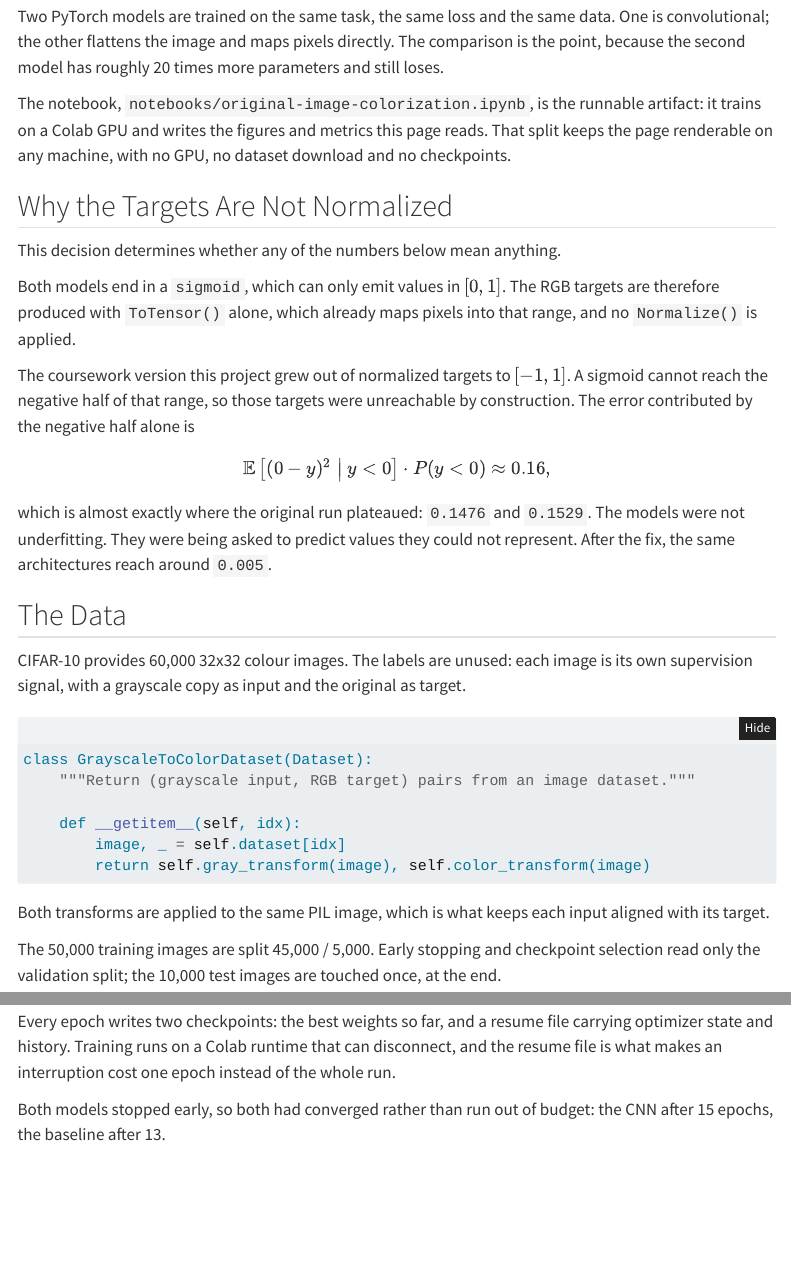
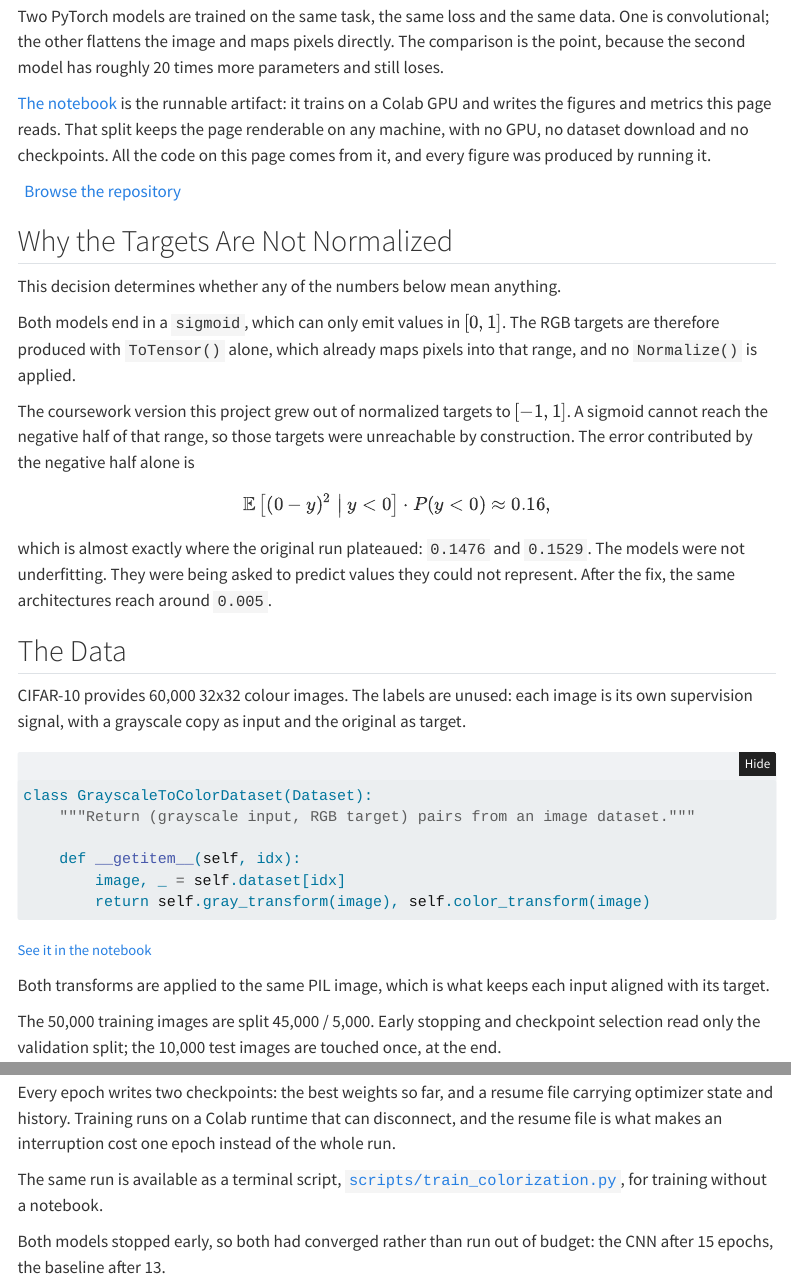
Before and after one commit to O-2wice/cifar10-image-colorization, a Quarto document (index.qmd): the page in a window 1100 px wide, from 270 px down, and a second part further down, joined at a grey line. Rendered offline with R 4.5, knitr and Pandoc in place of Quarto, with nearby package versions; menus at the side of the page are left out; badge pictures from the web are left out.

Commit message:
Link the report back to the notebook, the repository and Colab
The page described the notebook as its source but gave no way to reach it. The
navbar now carries Notebook, Colab and repository links on every page, and the
overview, dataset and training sections link to the specific files they discuss.

The GitHub shields badge was dropped: its URL carries a query string and no file
extension, so Quarto's default-image-extension appended .png and broke it. The
navbar covers that link already.

````diff
--- a/_quarto.yml
+++ b/_quarto.yml
@@ -9,7 +9,15 @@ website:
   navbar:
     left:
       - href: index.qmd
-        text: Project
+        text: Report
+      - text: Notebook
+        href: https://github.com/O-2wice/cifar10-image-colorization/blob/main/notebooks/original-image-colorization.ipynb
+      - text: Open in Colab
+        href: https://colab.research.google.com/github/O-2wice/cifar10-image-colorization/blob/main/notebooks/original-image-colorization.ipynb
+    right:
+      - icon: github
+        href: https://github.com/O-2wice/cifar10-image-colorization
+        aria-label: GitHub repository
 
 format:
   html:
--- a/index.qmd
+++ b/index.qmd
@@ -14,10 +14,15 @@ data. One is convolutional; the other flattens the image and maps pixels
 directly. The comparison is the point, because the second model has roughly 20
 times more parameters and still loses.
 
-The notebook, `notebooks/original-image-colorization.ipynb`, is the runnable
-artifact: it trains on a Colab GPU and writes the figures and metrics this page
-reads. That split keeps the page renderable on any machine, with no GPU, no
-dataset download and no checkpoints.
+[The notebook](https://github.com/O-2wice/cifar10-image-colorization/blob/main/notebooks/original-image-colorization.ipynb)
+is the runnable artifact: it trains on a Colab GPU and writes the figures and
+metrics this page reads. That split keeps the page renderable on any machine,
+with no GPU, no dataset download and no checkpoints. All the code on this page
+comes from it, and every figure was produced by running it.
+
+[![Open the notebook in Colab](https://colab.research.google.com/assets/colab-badge.svg)](https://colab.research.google.com/github/O-2wice/cifar10-image-colorization/blob/main/notebooks/original-image-colorization.ipynb)
+&nbsp;
+[Browse the repository](https://github.com/O-2wice/cifar10-image-colorization)
 
 ```{python}
 #| label: load-artifacts
@@ -68,6 +73,8 @@ class GrayscaleToColorDataset(Dataset):
         image, _ = self.dataset[idx]
         return self.gray_transform(image), self.color_transform(image)
 ```
+
+<small>[See it in the notebook](https://github.com/O-2wice/cifar10-image-colorization/blob/main/notebooks/original-image-colorization.ipynb)</small>
 
 Both transforms are applied to the same PIL image, which is what keeps each
 input aligned with its target.
@@ -142,6 +149,10 @@ Every epoch writes two checkpoints: the best weights so far, and a resume file
 carrying optimizer state and history. Training runs on a Colab runtime that can
 disconnect, and the resume file is what makes an interruption cost one epoch
 instead of the whole run.
+
+The same run is available as a terminal script,
+[`scripts/train_colorization.py`](https://github.com/O-2wice/cifar10-image-colorization/blob/main/scripts/train_colorization.py),
+for training without a notebook.
 
 ```{python}
 #| label: epochs-table
````
Also changed, not shown: docs/search.json, 3 other files.
